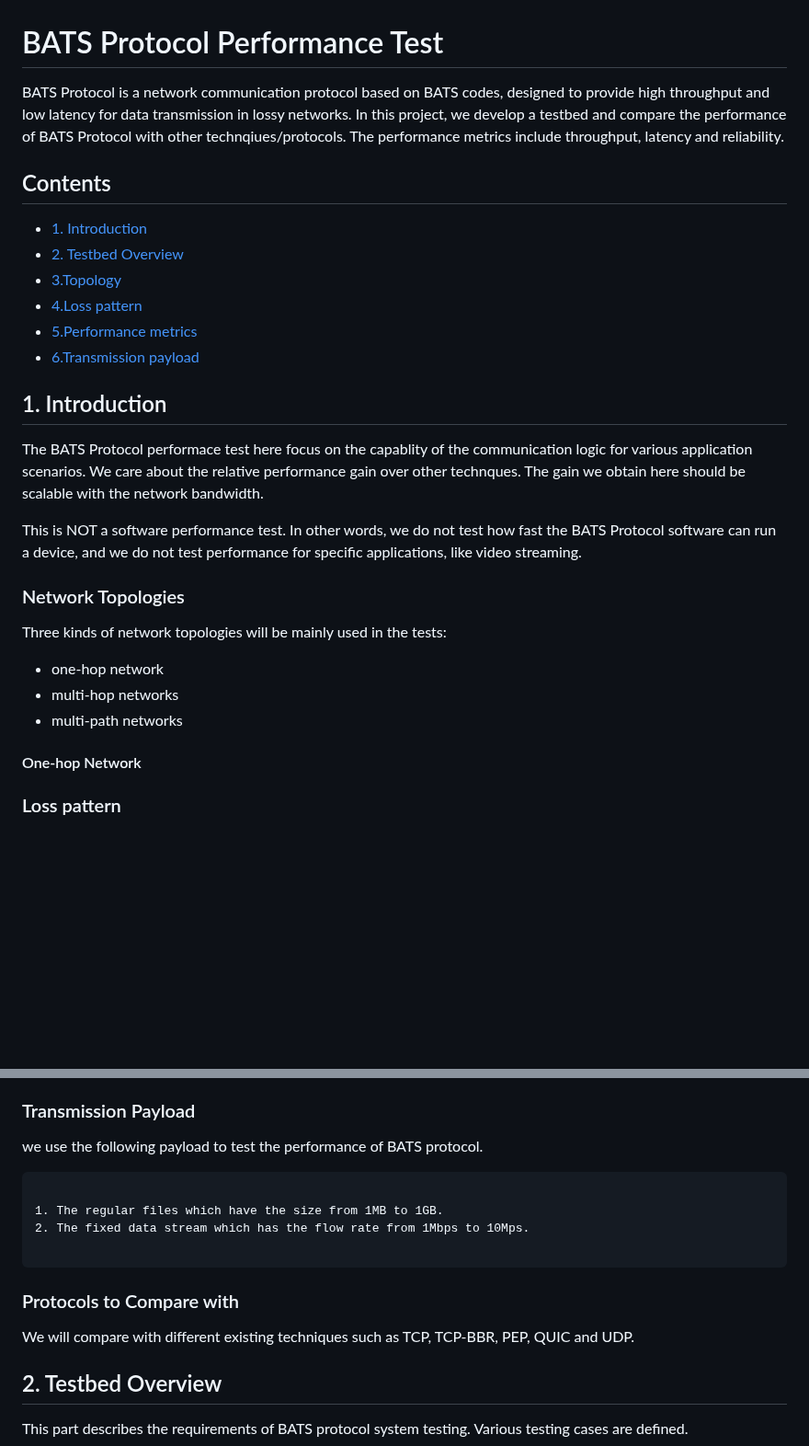
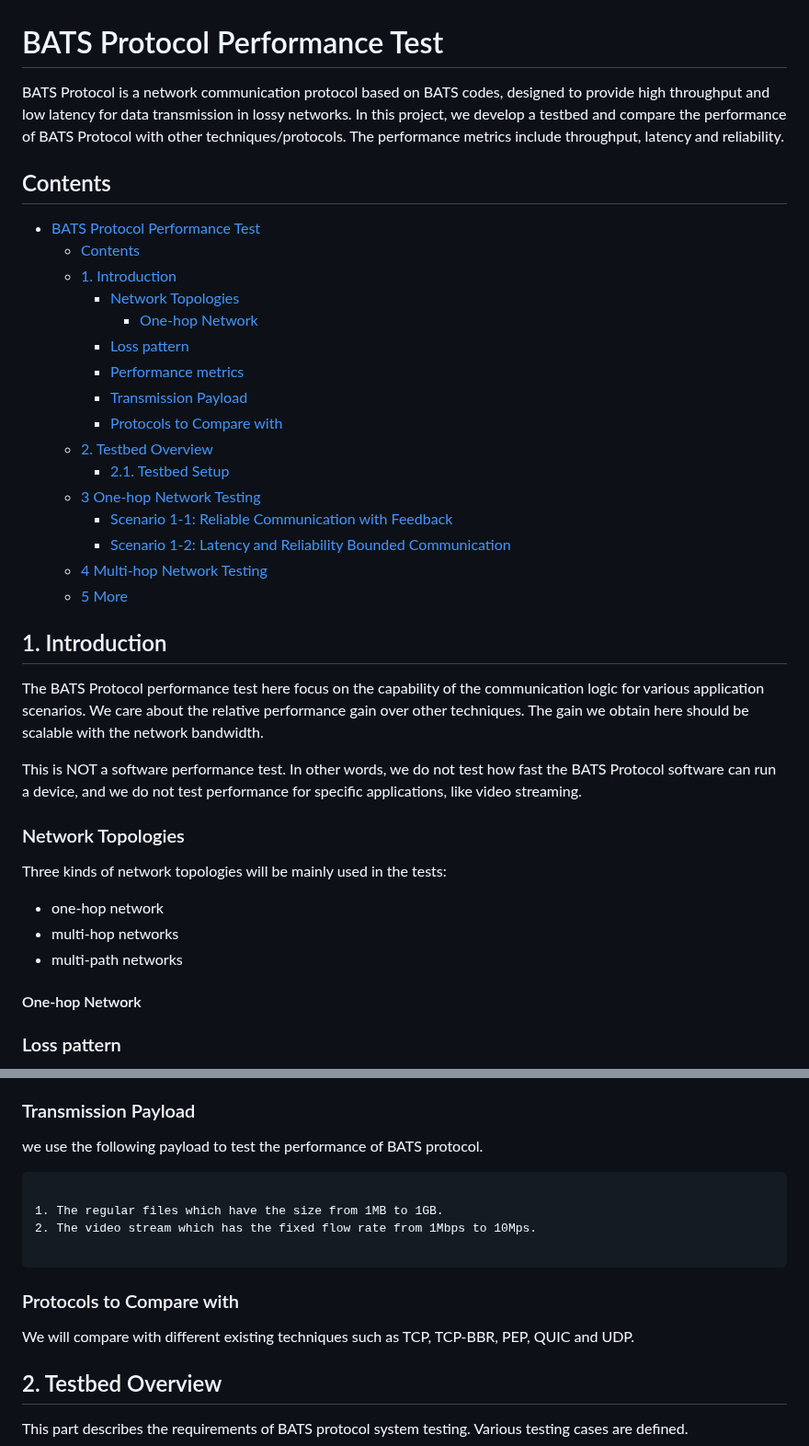
Before and after one commit to n-hop/bats-documentation, a Markdown page: README.md, 2 parts joined by grey strips. Shown at 92% size. Drawn GitHub-style; blank space fills up the shorter version.

Commit message:
style: formatting

````diff
--- a/README.md
+++ b/README.md
@@ -1,30 +1,41 @@
 # BATS Protocol Performance Test
 
-BATS Protocol is a network communication protocol based on BATS codes, designed to provide high throughput and low latency for data transmission in lossy networks. In this project, we develop a testbed and compare the performance of BATS Protocol with other technqiues/protocols. The performance metrics include throughput, latency and reliability.
+BATS Protocol is a network communication protocol based on BATS codes, designed to provide high throughput and low latency for data transmission in lossy networks. In this project, we develop a testbed and compare the performance of BATS Protocol with other techniques/protocols. The performance metrics include throughput, latency and reliability.
 
 ## Contents
 
-- [1. Introduction](#1-introduction)
-- [2. Testbed Overview](#2-Testbed-Overview)
-- [3.Topology](#3-topology)
-- [4.Loss pattern](#4-loss-pattern)
-- [5.Performance metrics](#5-performance-metrics)
-- [6.Transmission payload](#6-transmission-payload)
+- [BATS Protocol Performance Test](#bats-protocol-performance-test)
+  - [Contents](#contents)
+  - [1. Introduction](#1-introduction)
+    - [Network Topologies](#network-topologies)
+      - [One-hop Network](#one-hop-network)
+    - [Loss pattern](#loss-pattern)
+    - [Performance metrics](#performance-metrics)
+    - [Transmission Payload](#transmission-payload)
+    - [Protocols to Compare with](#protocols-to-compare-with)
+  - [2. Testbed Overview](#2-testbed-overview)
+    - [2.1. Testbed Setup](#21-testbed-setup)
+  - [3 One-hop Network Testing](#3-one-hop-network-testing)
+    - [Scenario 1-1: Reliable Communication with Feedback](#scenario-1-1-reliable-communication-with-feedback)
+    - [Scenario 1-2: Latency and Reliability Bounded Communication](#scenario-1-2-latency-and-reliability-bounded-communication)
+  - [4 Multi-hop Network Testing](#4-multi-hop-network-testing)
+  - [5 More](#5-more)
 
 ## 1. Introduction
 
-The BATS Protocol performace test here focus on the capablity of the communication logic for various application scenarios. We care about the relative performance gain over other technques. The gain we obtain here should be scalable with the network bandwidth.
+The BATS Protocol performance test here focus on the capability of the communication logic for various application scenarios. We care about the relative performance gain over other techniques. The gain we obtain here should be scalable with the network bandwidth.
 
 This is NOT a software performance test. In other words, we do not test how fast the BATS Protocol software can run a device, and we do not test performance for specific applications, like video streaming.
 
 ### Network Topologies
+
 Three kinds of network topologies will be mainly used in the tests:
+
 - one-hop network
 - multi-hop networks
 - multi-path networks
+
 #### One-hop Network
-
-
 
 ### Loss pattern
 
@@ -43,16 +54,16 @@ Three kinds of network topologies will be mainly used in the tests:
 
 we use the following payload to test the performance of BATS protocol.
 
+```plain
+
+1. The regular files which have the size from 1MB to 1GB.
+2. The video stream which has the fixed flow rate from 1Mbps to 10Mps.
+
 ```
 
-1. The regular files which have the size from 1MB to 1GB.
-2. The fixed data stream which has the flow rate from 1Mbps to 10Mps.
-
-```
 ### Protocols to Compare with
 
 We will compare with different existing techniques such as TCP, TCP-BBR, PEP, QUIC and UDP.
-
 
 ## 2. Testbed Overview
 
````
